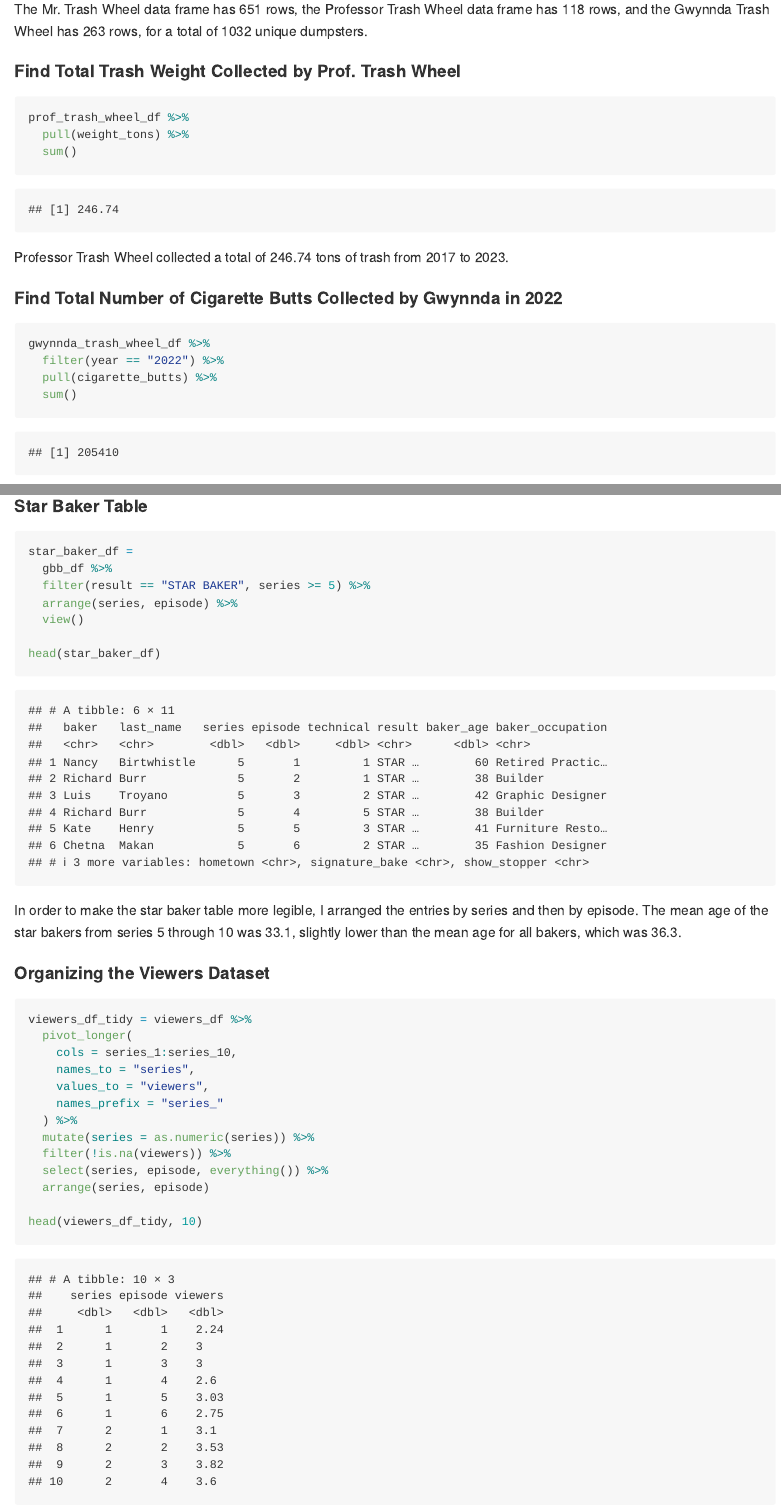
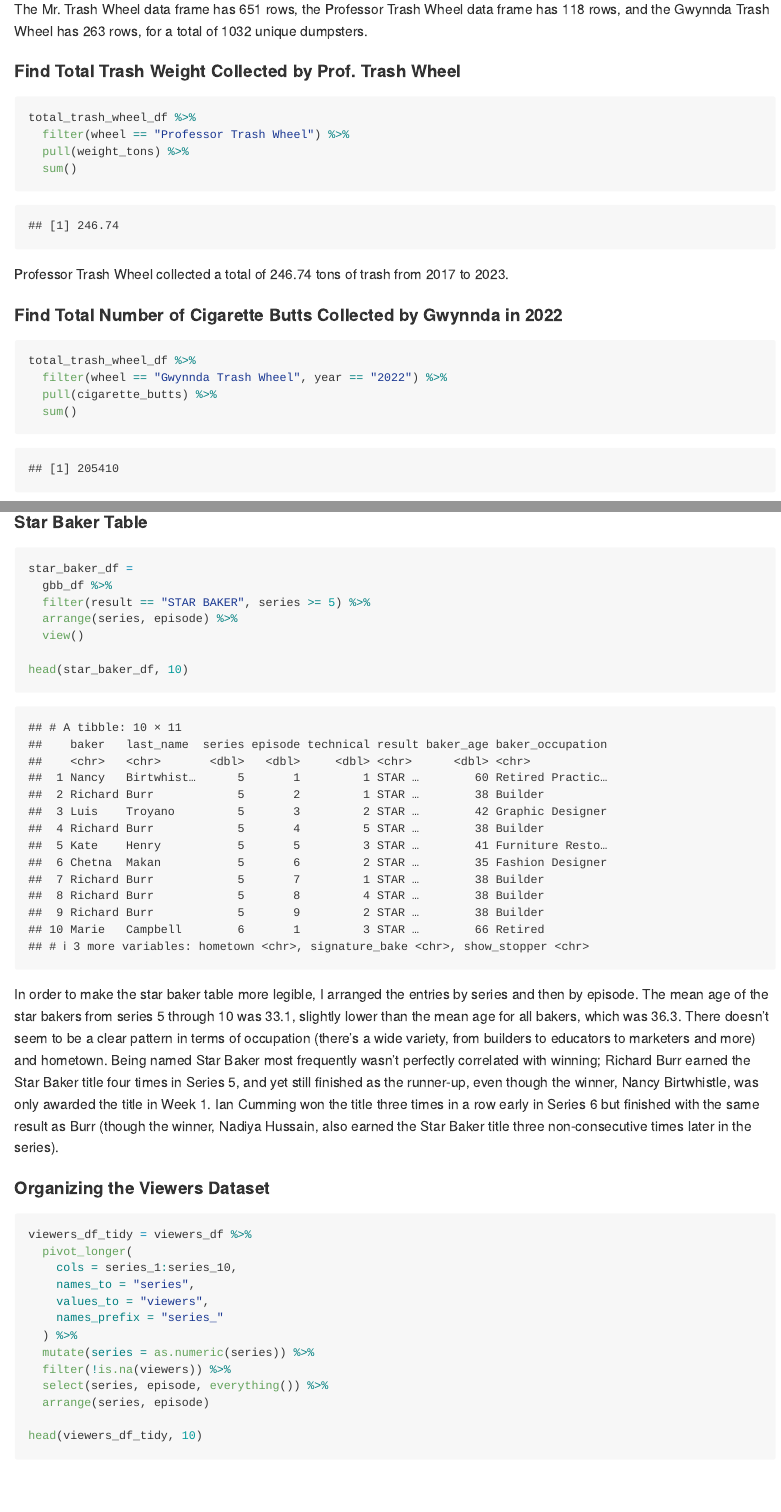
Before and after one commit to jl7033/p8105_hw2_jl7033, an R Markdown document (p8105_hw2_jl7033.Rmd): the page in a window 1100 px wide, from 4300 px down, and a second part further down, joined at a grey line. Rendered offline with R 4.5, knitr and Pandoc, with nearby package versions; column names are cleaned by a stand-in for the janitor package.

Commit message:
final proofread of Problems 2 and 3

````diff
--- a/p8105_hw2_jl7033.Rmd
+++ b/p8105_hw2_jl7033.Rmd
@@ -175,7 +175,8 @@ The Mr. Trash Wheel data frame has `r nrow(mr_trash_wheel_df)` rows, the Profess
 
 ```{r}
 
-prof_trash_wheel_df %>%
+total_trash_wheel_df %>%
+  filter(wheel == "Professor Trash Wheel") %>%
   pull(weight_tons) %>%
   sum()
 
@@ -187,8 +188,8 @@ Professor Trash Wheel collected a total of 246.74 tons of trash from 2017 to 202
 
 ```{r}
 
-gwynnda_trash_wheel_df %>%
-  filter(year == "2022") %>%
+total_trash_wheel_df %>%
+  filter(wheel == "Gwynnda Trash Wheel", year == "2022") %>%
   pull(cigarette_butts) %>%
   sum()
 
@@ -245,11 +246,11 @@ star_baker_df =
   arrange(series, episode) %>%
   view()
 
-head(star_baker_df)
+head(star_baker_df, 10)
 
 ```
 
-In order to make the star baker table more legible, I arranged the entries by series and then by episode. The mean age of the star bakers from series 5 through 10 was `r round(mean(star_baker_df$baker_age), 1)`, slightly lower than the mean age for all bakers, which was `r round(mean(gbb_df$baker_age), 1)`.
+In order to make the star baker table more legible, I arranged the entries by series and then by episode. The mean age of the star bakers from series 5 through 10 was `r round(mean(star_baker_df$baker_age), 1)`, slightly lower than the mean age for all bakers, which was `r round(mean(gbb_df$baker_age), 1)`. There doesn't seem to be a clear pattern in terms of occupation (there's a wide variety, from builders to educators to marketers and more) and hometown. Being named Star Baker most frequently wasn't perfectly correlated with winning; Richard Burr earned the Star Baker title four times in Series 5, and yet still finished as the runner-up, even though the winner, Nancy Birtwhistle, was only awarded the title in Week 1. Ian Cumming won the title three times in a row early in Series 6 but finished with the same result as Burr (though the winner, Nadiya Hussain, also earned the Star Baker title three non-consecutive times later in the series).
 
 #### Organizing the Viewers Dataset
 
````
Also changed, not shown: p8105_hw2_jl7033.md, p8105_hw2_jl7033.Rmd (2 more changed lines).
